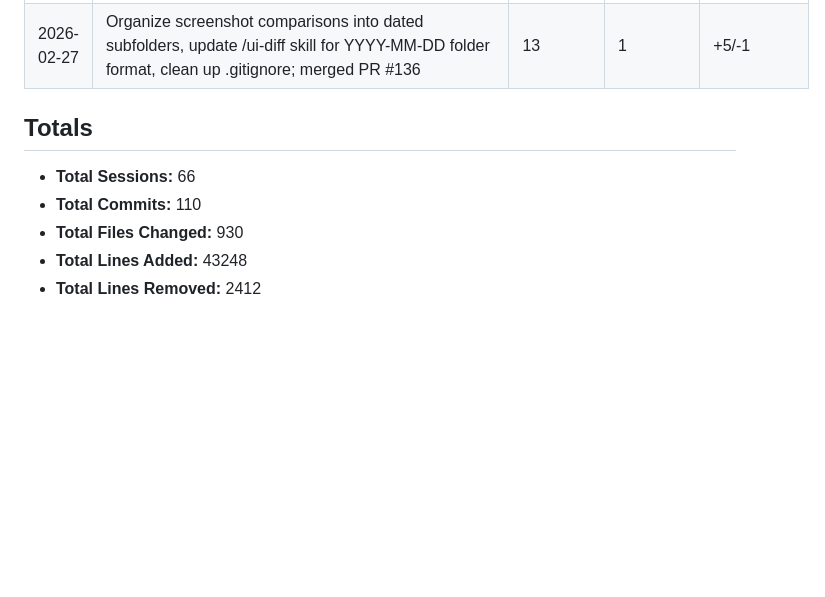
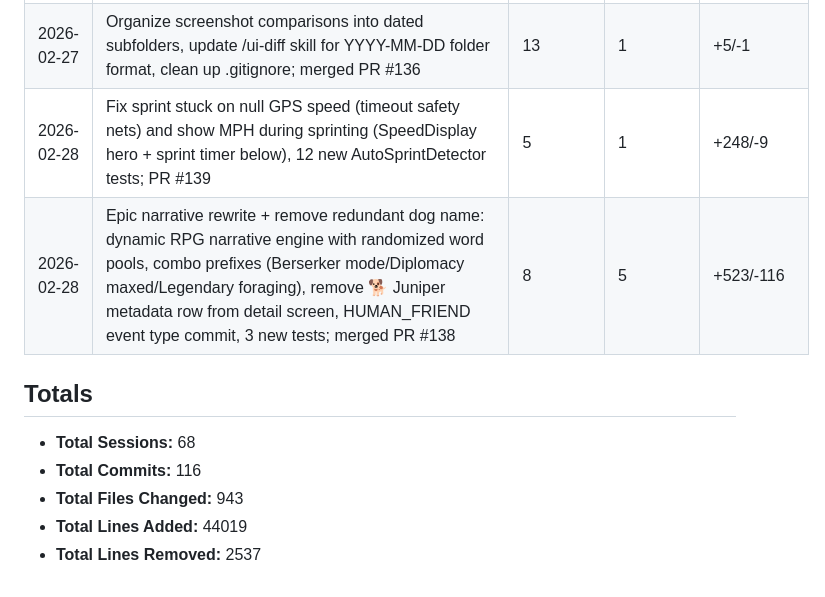
Before and after one commit to Rijid356/git-fast, a Markdown page: PROJECT_STATS.md, the part around one of its changes. Rendered like a GitHub page; blank space fills up the shorter version.

Commit message:
Update project stats and add field notes from recent sessions
Co-Authored-By: Claude <noreply@anthropic.com>

```diff
--- a/PROJECT_STATS.md
+++ b/PROJECT_STATS.md
@@ -77,10 +77,12 @@
 | 2026-02-26 | Dog walk detail emoji markers + history cleanup: emoji map markers (🍖💩🐾⚡ etc.) on RouteMap/EventRouteMap via Canvas bitmap, event pins on detail screen map, remove redundant "Juniper" from history subtitle; merged PR #134 | 5 | 1 | +59/-10 |
 | 2026-02-27 | Fix event wheel centering (onGloballyPositioned + single Popup), remove Zoomies event type, update achievements/narrative/tests, before/after comparisons; merged PR #135 | 17 | 1 | +131/-121 |
 | 2026-02-27 | Organize screenshot comparisons into dated subfolders, update /ui-diff skill for YYYY-MM-DD folder format, clean up .gitignore; merged PR #136 | 13 | 1 | +5/-1 |
+| 2026-02-28 | Fix sprint stuck on null GPS speed (timeout safety nets) and show MPH during sprinting (SpeedDisplay hero + sprint timer below), 12 new AutoSprintDetector tests; PR #139 | 5 | 1 | +248/-9 |
+| 2026-02-28 | Epic narrative rewrite + remove redundant dog name: dynamic RPG narrative engine with randomized word pools, combo prefixes (Berserker mode/Diplomacy maxed/Legendary foraging), remove 🐕 Juniper metadata row from detail screen, HUMAN_FRIEND event type commit, 3 new tests; merged PR #138 | 8 | 5 | +523/-116 |
 
 ## Totals
-- **Total Sessions:** 66
-- **Total Commits:** 110
-- **Total Files Changed:** 930
-- **Total Lines Added:** 43248
-- **Total Lines Removed:** 2412
+- **Total Sessions:** 68
+- **Total Commits:** 116
+- **Total Files Changed:** 943
+- **Total Lines Added:** 44019
+- **Total Lines Removed:** 2537
```
Also changed, not shown: other parts of PROJECT_STATS.md (+1 -1 lines), FIELD_NOTES.md (added, +49 -0 lines).
